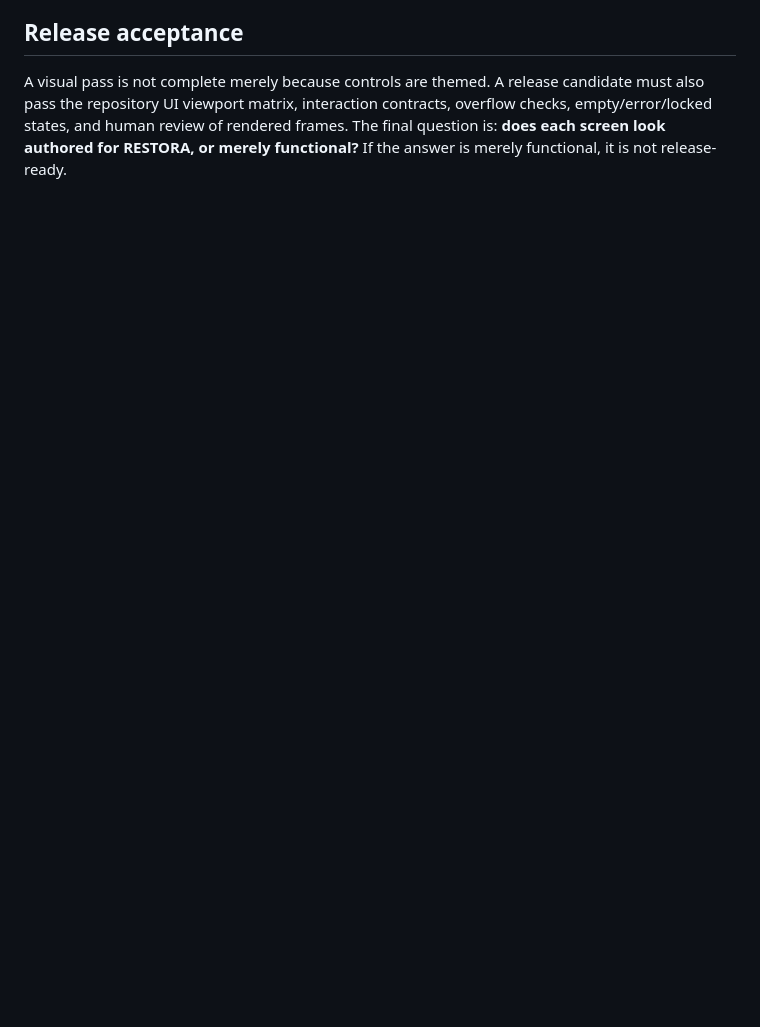
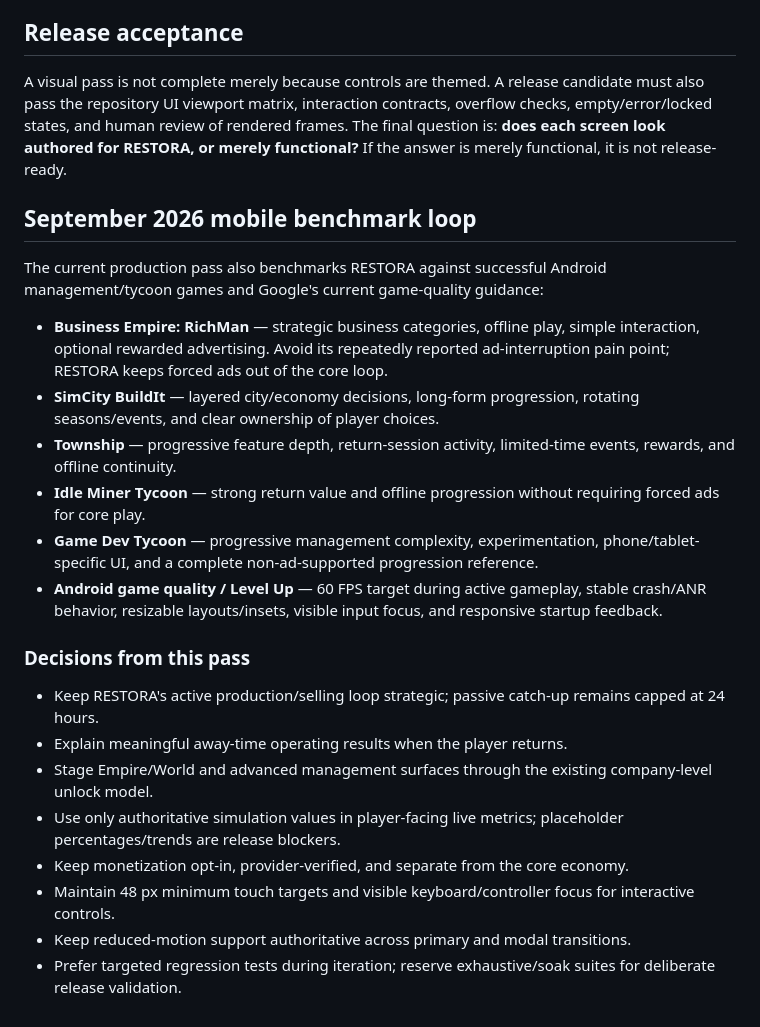
Before and after one commit to eghosa001/Games, a Markdown page: Docs/PREMIUM_UI_BENCHMARK.md, the part around the change. GitHub-like rendering; blank space fills up the shorter version.

Commit message:
Document September 2026 mobile benchmark criteria

```diff
--- a/Docs/PREMIUM_UI_BENCHMARK.md
+++ b/Docs/PREMIUM_UI_BENCHMARK.md
@@ -27,3 +27,26 @@ This document defines the production UI target for RESTORA. The goal is not to c
 ## Release acceptance
 
 A visual pass is not complete merely because controls are themed. A release candidate must also pass the repository UI viewport matrix, interaction contracts, overflow checks, empty/error/locked states, and human review of rendered frames. The final question is: **does each screen look authored for RESTORA, or merely functional?** If the answer is merely functional, it is not release-ready.
+
+
+## September 2026 mobile benchmark loop
+
+The current production pass also benchmarks RESTORA against successful Android management/tycoon games and Google's current game-quality guidance:
+
+- **Business Empire: RichMan** — strategic business categories, offline play, simple interaction, optional rewarded advertising. Avoid its repeatedly reported ad-interruption pain point; RESTORA keeps forced ads out of the core loop.
+- **SimCity BuildIt** — layered city/economy decisions, long-form progression, rotating seasons/events, and clear ownership of player choices.
+- **Township** — progressive feature depth, return-session activity, limited-time events, rewards, and offline continuity.
+- **Idle Miner Tycoon** — strong return value and offline progression without requiring forced ads for core play.
+- **Game Dev Tycoon** — progressive management complexity, experimentation, phone/tablet-specific UI, and a complete non-ad-supported progression reference.
+- **Android game quality / Level Up** — 60 FPS target during active gameplay, stable crash/ANR behavior, resizable layouts/insets, visible input focus, and responsive startup feedback.
+
+### Decisions from this pass
+
+- Keep RESTORA's active production/selling loop strategic; passive catch-up remains capped at 24 hours.
+- Explain meaningful away-time operating results when the player returns.
+- Stage Empire/World and advanced management surfaces through the existing company-level unlock model.
+- Use only authoritative simulation values in player-facing live metrics; placeholder percentages/trends are release blockers.
+- Keep monetization opt-in, provider-verified, and separate from the core economy.
+- Maintain 48 px minimum touch targets and visible keyboard/controller focus for interactive controls.
+- Keep reduced-motion support authoritative across primary and modal transitions.
+- Prefer targeted regression tests during iteration; reserve exhaustive/soak suites for deliberate release validation.
```
